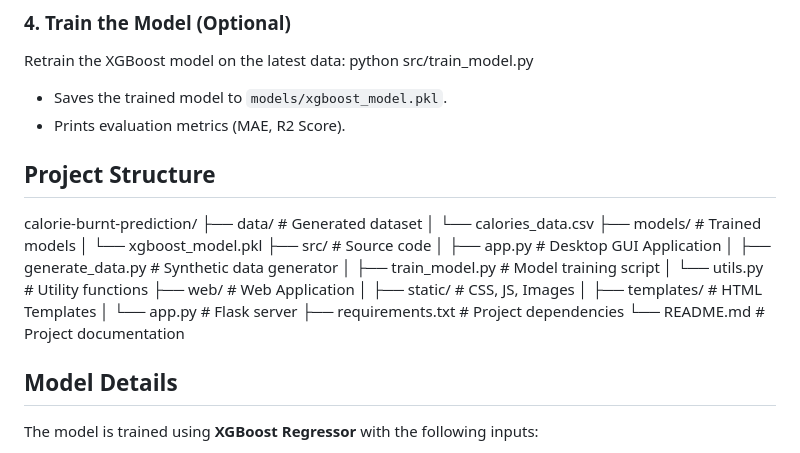
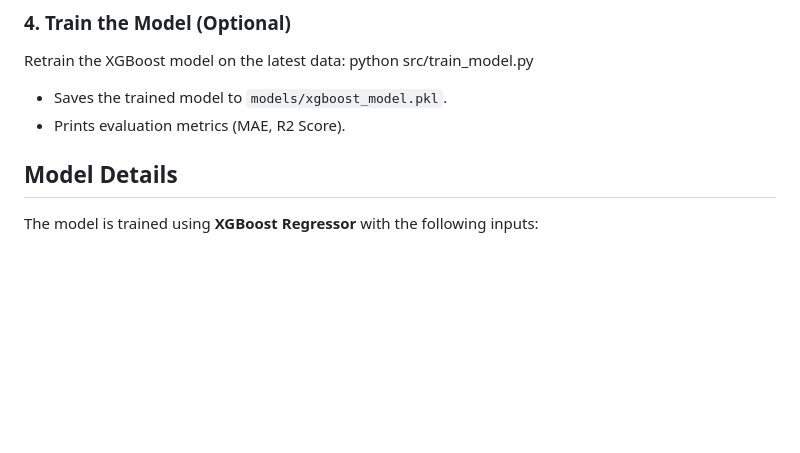
Before and after one commit to Udhayakumar8344/Calories-Burnt-Prediction-System, a Markdown page: README.md, the part around the change. GitHub-like rendering; blank space fills up the shorter version.

Commit message:
Remove project structure details from README
Removed project structure section from README.

```diff
--- a/README.md
+++ b/README.md
@@ -71,28 +71,6 @@ python src/train_model.py
 *   Saves the trained model to `models/xgboost_model.pkl`.
 *   Prints evaluation metrics (MAE, R2 Score).
 
-
-
-##  Project Structure
-
-calorie-burnt-prediction/
-├── data/                   # Generated dataset
-│   └── calories_data.csv
-├── models/                 # Trained models
-│   └── xgboost_model.pkl
-├── src/                    # Source code
-│   ├── app.py              # Desktop GUI Application
-│   ├── generate_data.py    # Synthetic data generator
-│   ├── train_model.py      # Model training script
-│   └── utils.py            # Utility functions
-├── web/                    # Web Application
-│   ├── static/             # CSS, JS, Images
-│   ├── templates/          # HTML Templates
-│   └── app.py              # Flask server
-├── requirements.txt        # Project dependencies
-└── README.md               # Project documentation
-
-
 ##  Model Details
 
 The model is trained using **XGBoost Regressor** with the following inputs:
```
